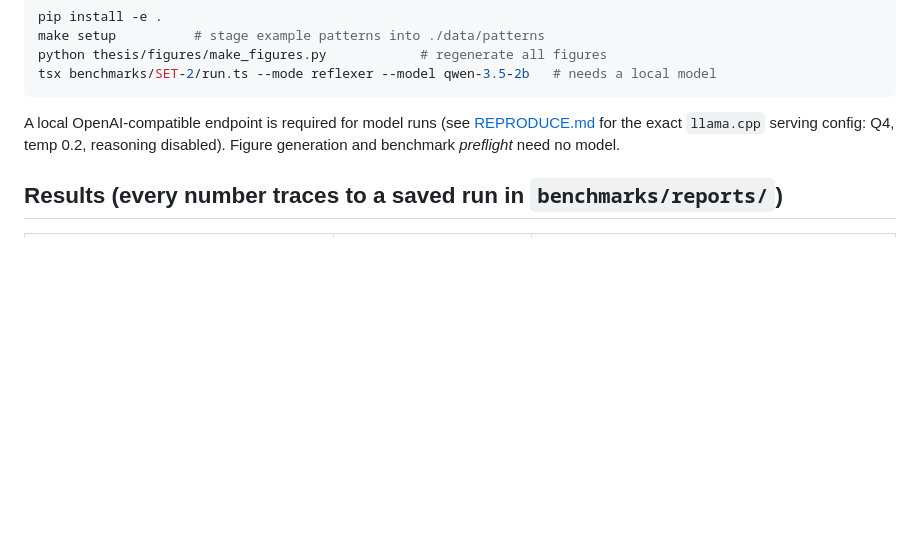
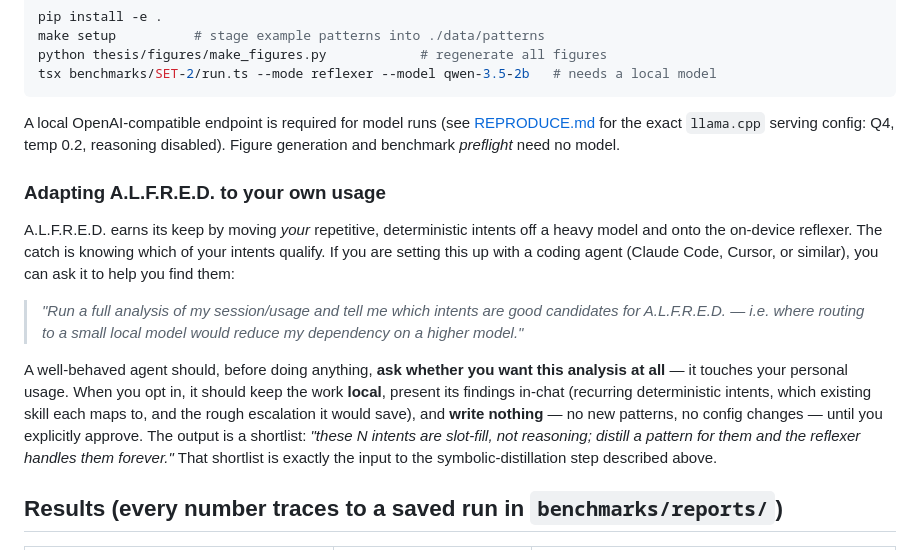
Before and after one commit to LeonardoDaviti/alfred, a Markdown page: README.md, the part around the change. Rendered like a GitHub page; blank space fills up the shorter version.

Commit message:
Added agent usability and discoverability of alfreds features

```diff
--- a/README.md
+++ b/README.md
@@ -47,6 +47,26 @@ A local OpenAI-compatible endpoint is required for model runs (see
 [REPRODUCE.md](REPRODUCE.md) for the exact `llama.cpp` serving config: Q4, temp 0.2,
 reasoning disabled). Figure generation and benchmark *preflight* need no model.
 
+### Adapting A.L.F.R.E.D. to your own usage
+
+A.L.F.R.E.D. earns its keep by moving *your* repetitive, deterministic intents off a
+heavy model and onto the on-device reflexer. The catch is knowing which of your
+intents qualify. If you are setting this up with a coding agent (Claude Code, Cursor,
+or similar), you can ask it to help you find them:
+
+> *"Run a full analysis of my session/usage and tell me which intents are good
+> candidates for A.L.F.R.E.D. — i.e. where routing to a small local model would reduce
+> my dependency on a higher model."*
+
+A well-behaved agent should, before doing anything, **ask whether you want this
+analysis at all** — it touches your personal usage. When you opt in, it should keep
+the work **local**, present its findings in-chat (recurring deterministic intents,
+which existing skill each maps to, and the rough escalation it would save), and
+**write nothing** — no new patterns, no config changes — until you explicitly approve.
+The output is a shortlist: *"these N intents are slot-fill, not reasoning; distill a
+pattern for them and the reflexer handles them forever."* That shortlist is exactly
+the input to the symbolic-distillation step described above.
+
 ## Results (every number traces to a saved run in `benchmarks/reports/`)
 
 | Result | Number | Where |
```
